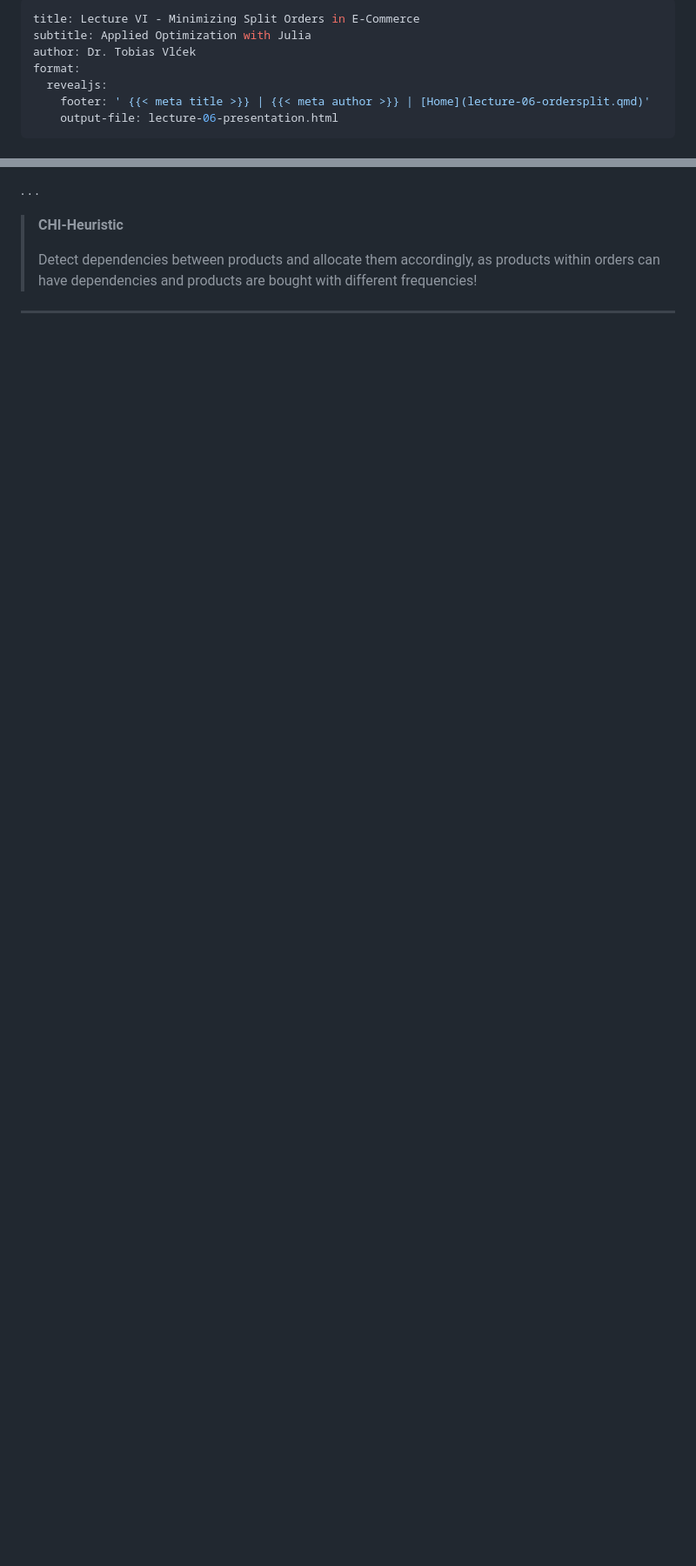
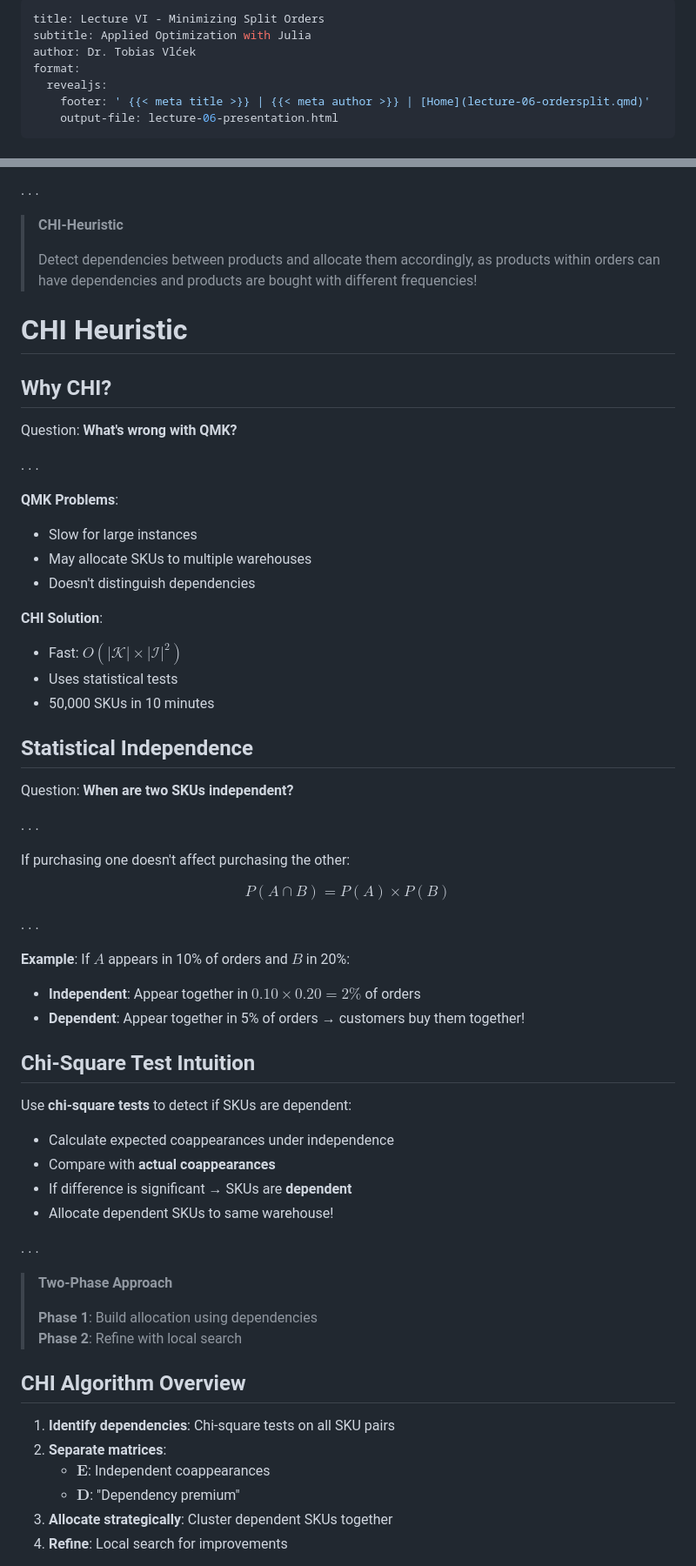
Before and after one commit to beyondsimulations/Applied-Optimization, a Markdown page: _repo-md/lectures/lecture-06-ordersplit.md, 2 parts joined by grey strips. Shown: that part at 87% size. GitHub-like rendering; blank space fills up the shorter version.

Commit message:
Updated lecture markdown files

```diff
--- a/_repo-md/lectures/lecture-06-ordersplit.md
+++ b/_repo-md/lectures/lecture-06-ordersplit.md
@@ -1,5 +1,5 @@
 ---
-title: Lecture VI - Minimizing Split Orders in E-Commerce
+title: Lecture VI - Minimizing Split Orders
 subtitle: Applied Optimization with Julia
 author: Dr. Tobias Vlćek
 format:
@@ -637,4 +646,65 @@ applied?
 >
 > Detect dependencies between products and allocate them accordingly, as products within orders can have dependencies and products are bought with different frequencies!
 
-------------------------------------------------------------------------
+# <span class="flow">CHI Heuristic</span>
+
+## Why CHI?
+
+<span class="question">Question:</span> **What's wrong with QMK?**
+
+. . .
+
+**QMK Problems**:
+
+-   Slow for large instances
+-   May allocate SKUs to <span class="highlight">multiple warehouses</span>
+-   Doesn't distinguish dependencies
+
+**CHI Solution**:
+
+-   Fast: $O(|\mathcal{K}| \times |\mathcal{I}|^2)$
+-   Uses <span class="highlight">statistical tests</span>
+-   50,000 SKUs in 10 minutes
+
+## Statistical Independence
+
+<span class="question">Question:</span> **When are two SKUs independent?**
+
+. . .
+
+If purchasing one doesn't affect purchasing the other:
+
+$$P(A \cap B) = P(A) \times P(B)$$
+
+. . .
+
+**Example**: If $A$ appears in 10% of orders and $B$ in 20%:
+
+-   **Independent**: Appear together in $0.10 \times 0.20 = 2\%$ of orders
+-   **Dependent**: Appear together in <span class="highlight">5% of orders</span> → customers buy them together!
+
+## Chi-Square Test Intuition
+
+Use **chi-square tests** to detect if SKUs are dependent:
+
+-   Calculate <span class="highlight">expected coappearances</span> under independence
+-   Compare with **actual coappearances**
+-   If difference is significant → SKUs are **dependent**
+-   Allocate dependent SKUs to <span class="highlight">same warehouse</span>!
+
+. . .
+
+> **Two-Phase Approach**
+>
+> **Phase 1**: Build allocation using dependencies
+> **Phase 2**: Refine with local search
+
+## CHI Algorithm Overview
+
+1.  **Identify dependencies**: Chi-square tests on all SKU pairs
+2.  **Separate matrices**:
+    -   $\boldsymbol{E}$: Independent coappearances
+    -   $\boldsymbol{D}$: "Dependency premium"
+3.  **Allocate strategically**: Cluster dependent SKUs together
+4.  **Refine**: Local search for improvements
+
```
Also changed, not shown: other parts of _repo-md/lectures/lecture-06-ordersplit.md (+84 -36 lines), _repo-md/tutorials/tutorial-05-production.md (+3 -3 lines).
